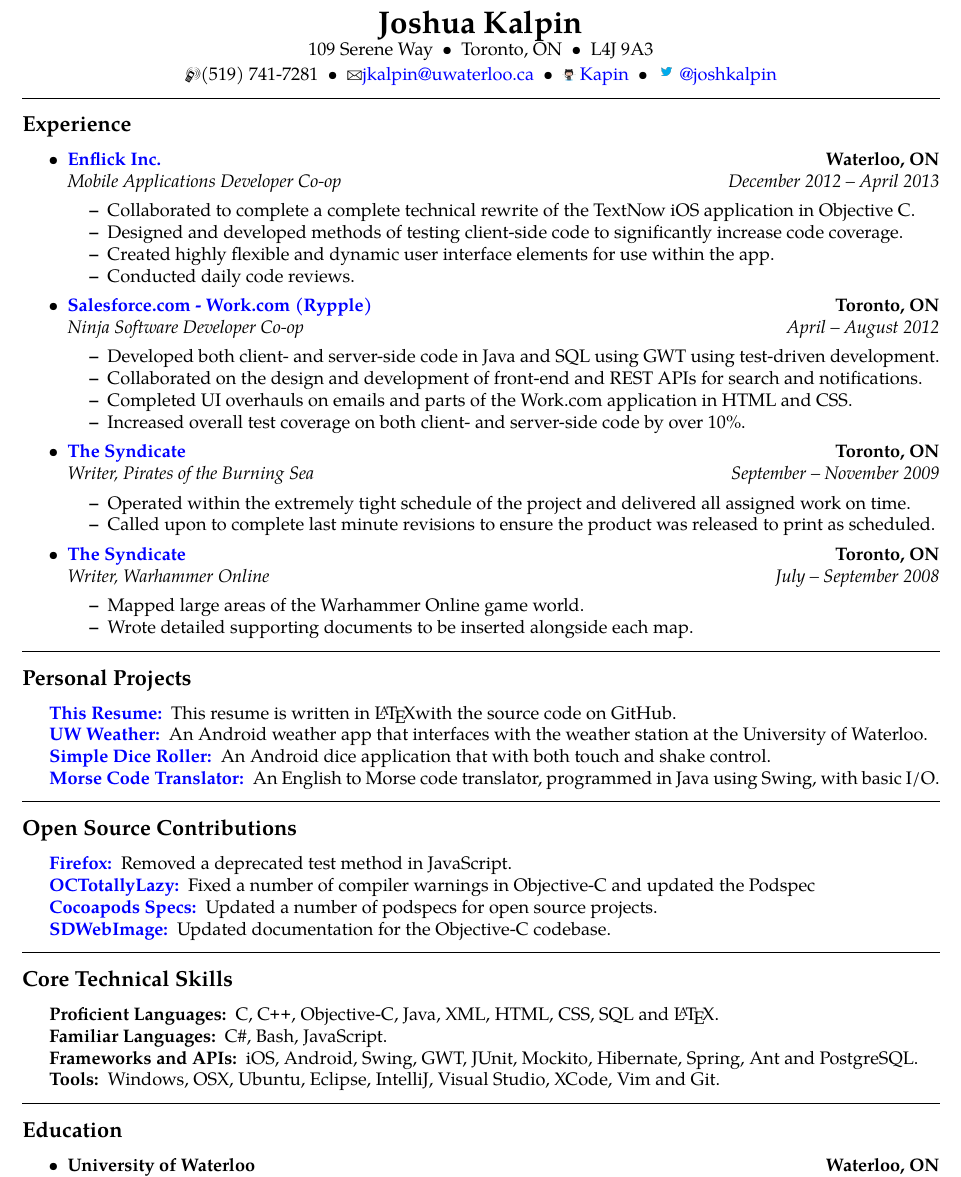
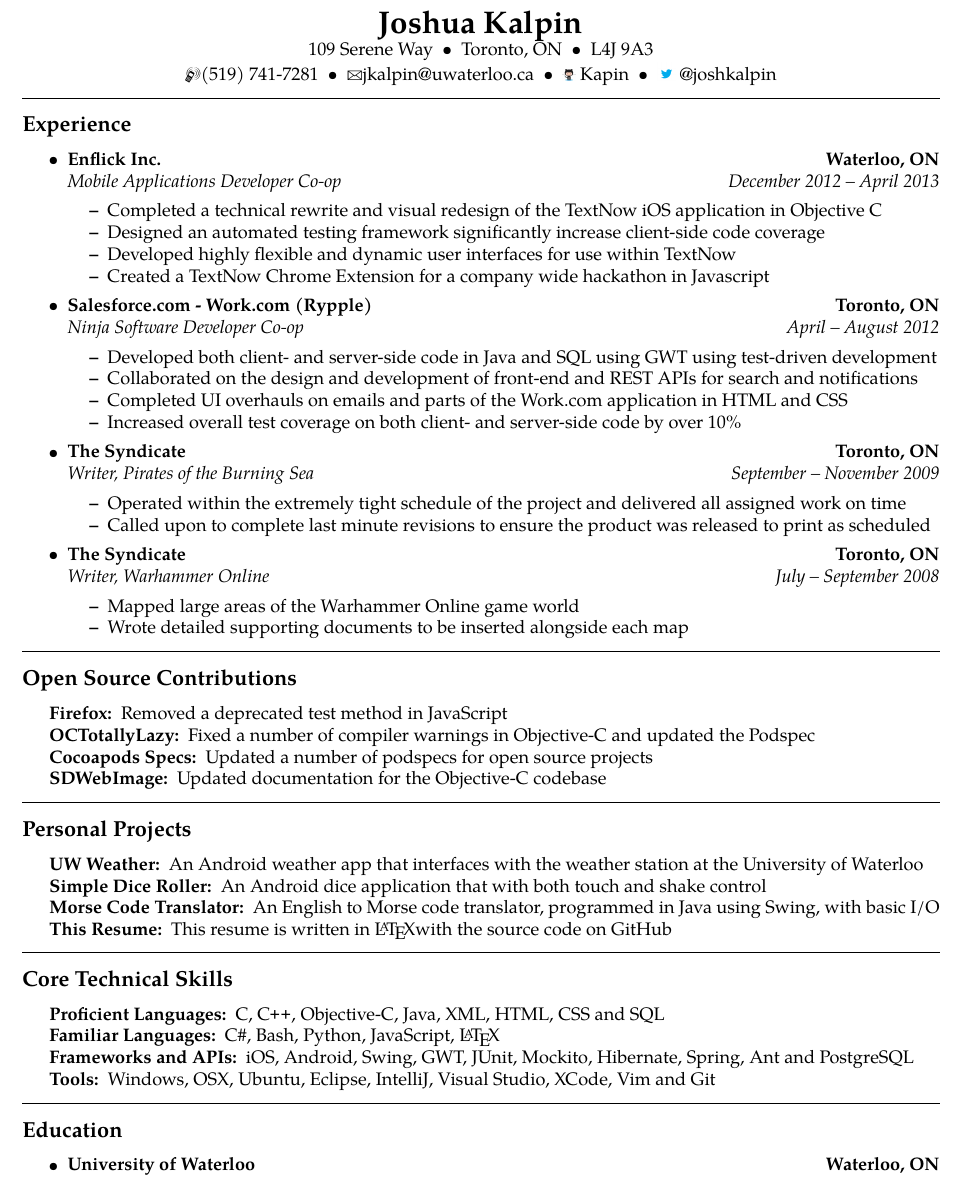
Before and after one commit to Kapin/Resume, a LaTeX CV (Resume.tex): part of the page, cut so that both start at the same text. Compiled offline with pdfLaTeX.

Commit message:
Preparing the Resume For Jobmine
Fixed the Twitter Icon placement, switched the order of open source and
projects and cleaned up the bullets for Enflick

```diff
--- a/Resume.tex
+++ b/Resume.tex
@@ -8,7 +8,7 @@
 \usepackage[T1]{fontenc}
 \usepackage{textcomp}
 \usepackage{tgpagella}
-\usepackage[colorlinks=true, linkcolor=blue, urlcolor=blue]{hyperref}
+\usepackage[colorlinks=true, linkcolor=black, urlcolor=black]{hyperref}
 \usepackage{marvosym}
 \usepackage{graphicx}
 \pagestyle{empty}
@@ -76,10 +76,10 @@
 		{\emph{Mobile Applications Developer Co-op}}
 		{\emph{December 2012 -- April 2013}}
 	\begin{itemize*}
-		\item Collaborated to complete a complete technical rewrite of the TextNow iOS application in Objective C.
-		\item Designed and developed methods of testing client-side code to significantly increase code coverage.
-		\item Created highly flexible and dynamic user interface elements for use within the app.
-		\item Conducted daily code reviews.
+		\item Completed a technical rewrite and visual redesign of the TextNow iOS application in Objective C
+		\item Designed an automated testing framework significantly increase client-side code coverage
+		\item Developed highly flexible and dynamic user interfaces for use within TextNow
+		\item Created a TextNow Chrome Extension for a company wide hackathon in Javascript
 	\end{itemize*}
 
 	\item
@@ -91,10 +91,10 @@
 		{\emph{Ninja Software Developer Co-op}}
 		{\emph{April -- August 2012}}
 	\begin{itemize*}
-		\item Developed both client- and server-side code in Java and SQL using GWT using test-driven development.
-		\item Collaborated on the design and development of front-end and REST APIs for search and notifications.
-		\item Completed UI overhauls on emails and parts of the Work.com application in HTML and CSS.
-		\item Increased overall test coverage on both client- and server-side code by over 10\%.
+		\item Developed both client- and server-side code in Java and SQL using GWT using test-driven development
+		\item Collaborated on the design and development of front-end and REST APIs for search and notifications
+		\item Completed UI overhauls on emails and parts of the Work.com application in HTML and CSS
+		\item Increased overall test coverage on both client- and server-side code by over 10\%
 	\end{itemize*}
 
 	\item
@@ -119,11 +119,24 @@
 		{\emph{Writer, Warhammer Online}}
 		{\emph{July -- September 2008}}
 	\begin{itemize*}
-		\item Mapped large areas of the Warhammer Online game world.
-		\item Wrote detailed supporting documents to be inserted alongside each map.
+		\item Mapped large areas of the Warhammer Online game world
+		\item Wrote detailed supporting documents to be inserted alongside each map
 	\end{itemize*}
 
 \end{itemize}
+
+\hrule
+\vspace{-0.4em}
+\subsection*{Open Source Contributions}
+	\begin{indentsection}{\parindent}
+	\hyphenpenalty=1000
+	\begin{description*}
+		\item[\href{https://mozilla.org}{Firefox:}] Removed a deprecated test method in JavaScript
+		\item[\href{https://github.com/stuartervine/octotallylazy}{OCTotallyLazy:}] Fixed a number of compiler warnings in Objective-C and updated the Podspec
+		\item[\href{https://github.com/CocoaPods/Specs}{Cocoapods Specs:}]  Updated a number of podspecs for open source projects
+		\item[\href{https://github.com/rs/sdwebimage}{SDWebImage:}] Updated documentation for the Objective-C codebase
+	\end{description*}
+	\end{indentsection}
 
 \hrule
 \vspace{-0.4em}
@@ -131,23 +144,10 @@
 	\begin{indentsection}{\parindent}
 	\hyphenpenalty=1000
 	\begin{description*}
-		\item[\href{https://github.com/kapin/resume}{This Resume:}] This resume is written in \LaTeX with the source code on GitHub.
-		\item[\href{https://github.com/Kapin/Waterloo-Weather}{UW Weather:}] An Android weather app that interfaces with the weather station at the University of Waterloo.
-		\item[\href{https://github.com/Kapin/Dice-Roller}{Simple Dice Roller:}] An Android dice application that with both touch and shake control.
-		\item[\href{https://github.com/Kapin/Morse-Code-Translator}{Morse Code Translator:}] An English to Morse code translator, programmed in Java using Swing, with basic I/O.
-	\end{description*}
-	\end{indentsection}
-
-\hrule
-\vspace{-0.4em}
-\subsection*{Open Source Contributions}
-	\begin{indentsection}{\parindent}
-	\hyphenpenalty=1000
-	\begin{description*}
-		\item[\href{https://mozilla.org}{Firefox:}] Removed a deprecated test method in JavaScript.
-		\item[\href{https://github.com/stuartervine/octotallylazy}{OCTotallyLazy:}] Fixed a number of compiler warnings in Objective-C and updated the Podspec
-		\item[\href{https://github.com/CocoaPods/Specs}{Cocoapods Specs:}]  Updated a number of podspecs for open source projects.
-		\item[\href{https://github.com/rs/sdwebimage}{SDWebImage:}] Updated documentation for the Objective-C codebase.
+		\item[\href{https://github.com/Kapin/Waterloo-Weather}{UW Weather:}] An Android weather app that interfaces with the weather station at the University of Waterloo
+		\item[\href{https://github.com/Kapin/Dice-Roller}{Simple Dice Roller:}] An Android dice application that with both touch and shake control
+		\item[\href{https://github.com/Kapin/Morse-Code-Translator}{Morse Code Translator:}] An English to Morse code translator, programmed in Java using Swing, with basic I/O
+		\item[\href{https://github.com/kapin/resume}{This Resume:}] This resume is written in \LaTeX with the source code on GitHub
 	\end{description*}
 	\end{indentsection}
 
@@ -159,13 +159,13 @@
 \hyphenpenalty=1000
 \begin{description*}
 	\item[Proficient Languages:]
-	C, \CPP, Objective-C, Java, XML, HTML, CSS, SQL and \LaTeX.
+	C, \CPP, Objective-C, Java, XML, HTML, CSS and SQL
 	\item[Familiar Languages:]
-	C\#, Bash, JavaScript.
+	C\#, Bash, Python, JavaScript, \LaTeX
 	\item[Frameworks and APIs:]
-	iOS, Android, Swing, GWT, JUnit, Mockito, Hibernate, Spring, Ant and PostgreSQL.
+	iOS, Android, Swing, GWT, JUnit, Mockito, Hibernate, Spring, Ant and PostgreSQL
 	\item[Tools:]
-	Windows, OSX, Ubuntu, Eclipse, IntelliJ, Visual Studio, XCode, Vim and Git.
+	Windows, OSX, Ubuntu, Eclipse, IntelliJ, Visual Studio, XCode, Vim and Git
 \end{description*}
 \end{indentsection}
 
```
Also changed, not shown: Resume.pdf, twitter.png, Resume.tex (4 more changed lines), 1 other file.
